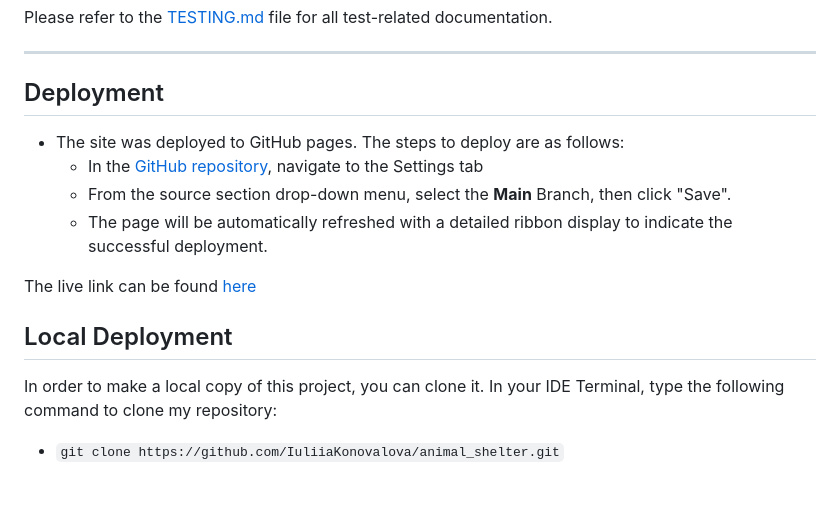
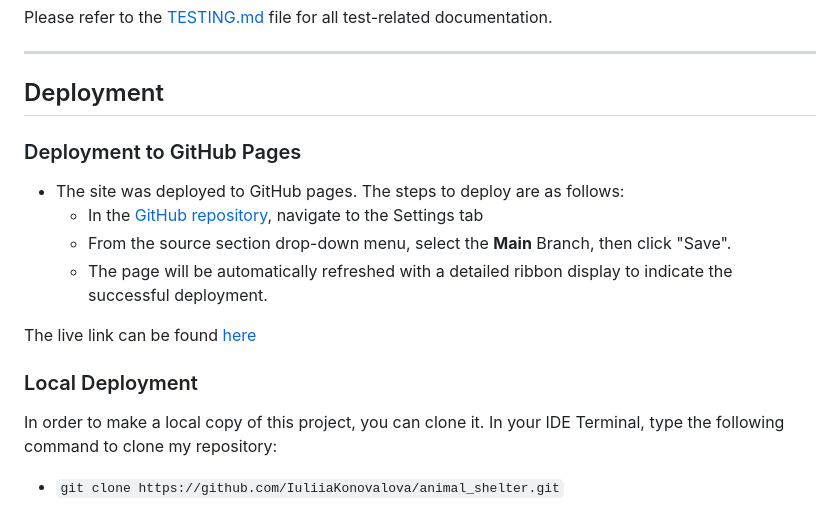
Before and after one commit to IuliiaKonovalova/animal_shelter, a Markdown page: README.md, the part around the change. GitHub-like rendering.

Commit message:
Fix headings in deployment section

```diff
--- a/README.md
+++ b/README.md
@@ -261,6 +261,8 @@ Please refer to the [TESTING.md](TESTING.md) file for all test-related documenta
 
 ## Deployment
 
+### Deployment to GitHub Pages
+
 - The site was deployed to GitHub pages. The steps to deploy are as follows:
   - In the [GitHub repository](https://github.com/IuliiaKonovalova/animal_shelter), navigate to the Settings tab
   - From the source section drop-down menu, select the **Main** Branch, then click "Save".
@@ -268,7 +270,7 @@ Please refer to the [TESTING.md](TESTING.md) file for all test-related documenta
 
 The live link can be found [here](https://iuliiakonovalova.github.io/animal_shelter)
 
-## Local Deployment
+### Local Deployment
 
 In order to make a local copy of this project, you can clone it.
 In your IDE Terminal, type the following command to clone my repository:
```
